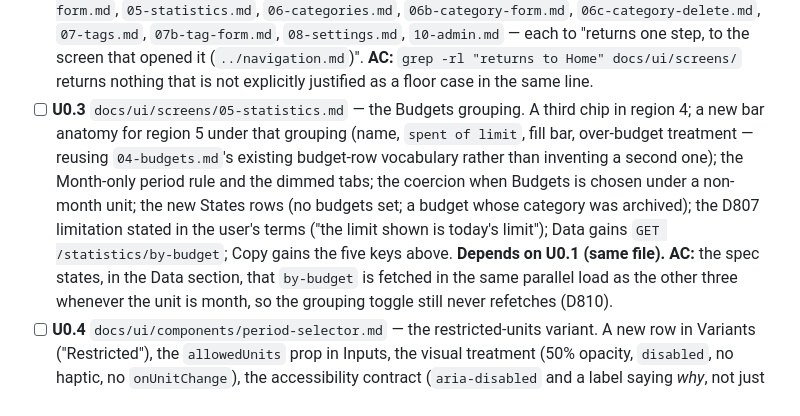
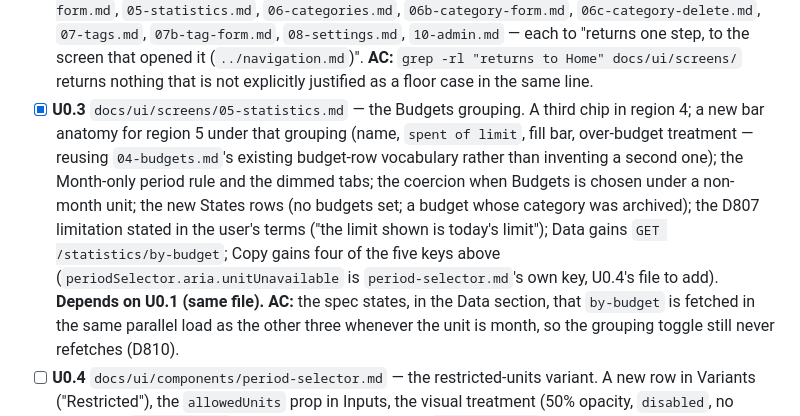
Before and after one commit to Edgar-84/CashFlow, a Markdown page: docs/plans/mini-app-v8.md, the part around one of its changes. Rendered like a GitHub page.

```diff
--- a/docs/plans/mini-app-v8.md
+++ b/docs/plans/mini-app-v8.md
@@ -345,7 +346,7 @@ New catalogue keys (EN; RU + UK same unit): `statistics.byBudget` = "Budgets",
       screen that opened it (`../navigation.md`)".
       **AC:** `grep -rl "returns to Home" docs/ui/screens/` returns nothing
       that is not explicitly justified as a floor case in the same line.
-- [ ] **U0.3** `docs/ui/screens/05-statistics.md` — the Budgets grouping.
+- [x] **U0.3** `docs/ui/screens/05-statistics.md` — the Budgets grouping.
       A third chip in region 4; a new bar anatomy for region 5 under that
       grouping (name, `spent of limit`, fill bar, over-budget treatment —
       reusing `04-budgets.md`'s existing budget-row vocabulary rather than
@@ -353,8 +354,10 @@ New catalogue keys (EN; RU + UK same unit): `statistics.byBudget` = "Budgets",
       tabs; the coercion when Budgets is chosen under a non-month unit; the
       new States rows (no budgets set; a budget whose category was archived);
       the D807 limitation stated in the user's terms ("the limit shown is
-      today's limit"); Data gains `GET /statistics/by-budget`; Copy gains the
-      five keys above. **Depends on U0.1 (same file).**
+      today's limit"); Data gains `GET /statistics/by-budget`; Copy gains four
+      of the five keys above (`periodSelector.aria.unitUnavailable` is
+      `period-selector.md`'s own key, U0.4's file to add). **Depends on U0.1
+      (same file).**
       **AC:** the spec states, in the Data section, that `by-budget` is
       fetched in the same parallel load as the other three whenever the unit
       is month, so the grouping toggle still never refetches (D810).
```
Also changed, not shown: other parts of docs/plans/mini-app-v8.md (+58 -1 lines), docs/ui/design-system.md (+1 -1 lines), 1 other file.
